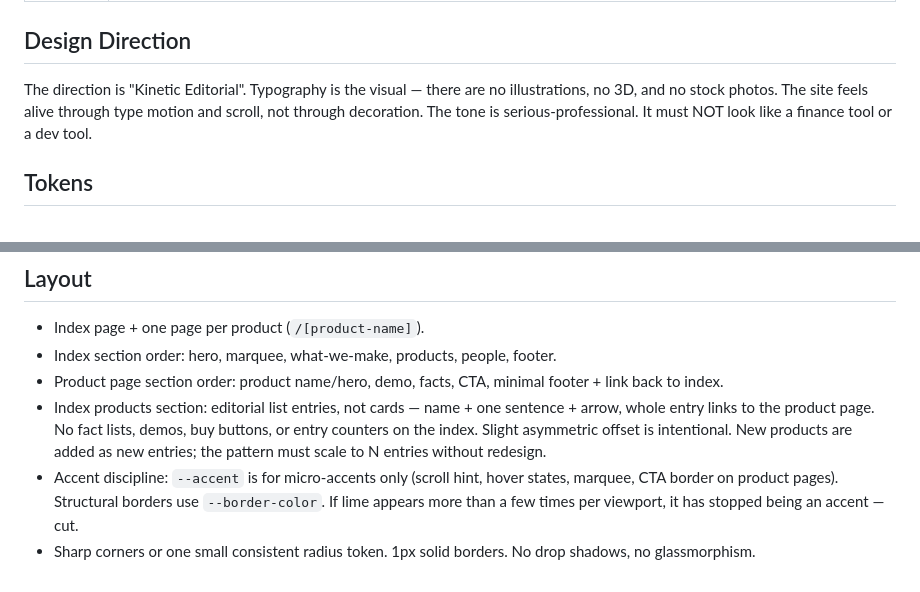
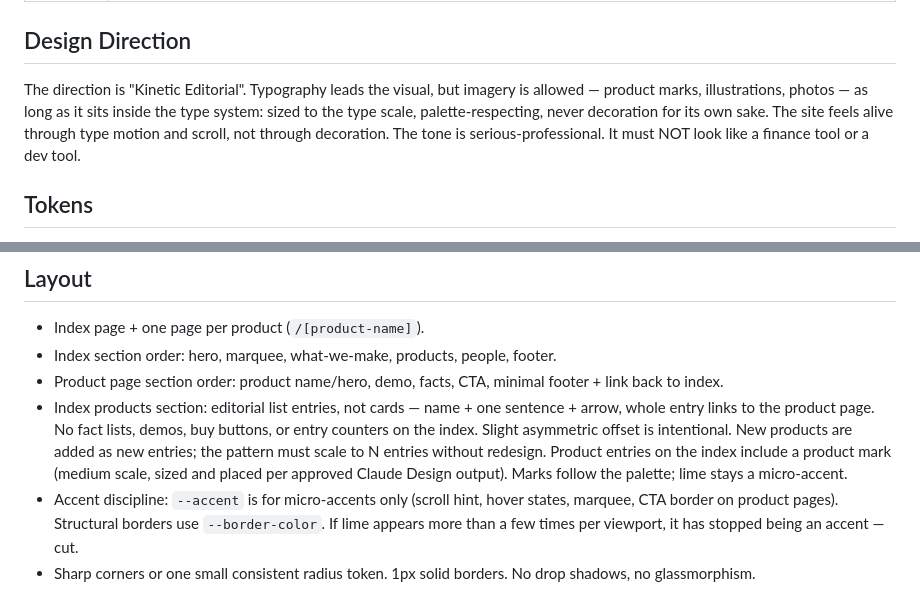
Before and after one commit to chandragumelar/pikaxu, a Markdown page: docs/frontend-SKILL.md, 2 parts joined by grey strips. GitHub-like rendering.

Commit message:
docs: allow imagery in frontend-SKILL, in-system only
Design Direction: typography still leads, but product marks/
illustrations/photos are now allowed as long as they're sized to the
type scale and palette-respecting, not decoration for its own sake.

Layout: index products entries get a product mark (medium scale, per
approved Claude Design output), following the palette with lime
staying a micro-accent.

Docs-only, no code touched.

Co-Authored-By: Claude Sonnet 5 <noreply@anthropic.com>

```diff
--- a/docs/frontend-SKILL.md
+++ b/docs/frontend-SKILL.md
@@ -5,7 +5,7 @@ description: Design tokens, motion rules, layout patterns, and responsive rules
 
 ## Design Direction
 
-The direction is "Kinetic Editorial". Typography is the visual — there are no illustrations, no 3D, and no stock photos. The site feels alive through type motion and scroll, not through decoration. The tone is serious-professional. It must NOT look like a finance tool or a dev tool.
+The direction is "Kinetic Editorial". Typography leads the visual, but imagery is allowed — product marks, illustrations, photos — as long as it sits inside the type system: sized to the type scale, palette-respecting, never decoration for its own sake. The site feels alive through type motion and scroll, not through decoration. The tone is serious-professional. It must NOT look like a finance tool or a dev tool.
 
 ## Tokens
 
@@ -42,7 +42,7 @@ Font family: Manrope (variable, weight axis 200–800). Accent usage: 1px border
 - Index page + one page per product (`/[product-name]`).
 - Index section order: hero, marquee, what-we-make, products, people, footer.
 - Product page section order: product name/hero, demo, facts, CTA, minimal footer + link back to index.
-- Index products section: editorial list entries, not cards — name + one sentence + arrow, whole entry links to the product page. No fact lists, demos, buy buttons, or entry counters on the index. Slight asymmetric offset is intentional. New products are added as new entries; the pattern must scale to N entries without redesign.
+- Index products section: editorial list entries, not cards — name + one sentence + arrow, whole entry links to the product page. No fact lists, demos, buy buttons, or entry counters on the index. Slight asymmetric offset is intentional. New products are added as new entries; the pattern must scale to N entries without redesign. Product entries on the index include a product mark (medium scale, sized and placed per approved Claude Design output). Marks follow the palette; lime stays a micro-accent.
 - Accent discipline: `--accent` is for micro-accents only (scroll hint, hover states, marquee, CTA border on product pages). Structural borders use `--border-color`. If lime appears more than a few times per viewport, it has stopped being an accent — cut.
 - Sharp corners or one small consistent radius token. 1px solid borders. No drop shadows, no glassmorphism.
 
```
